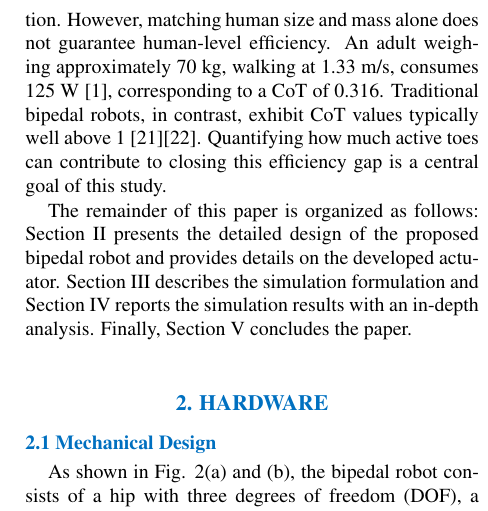
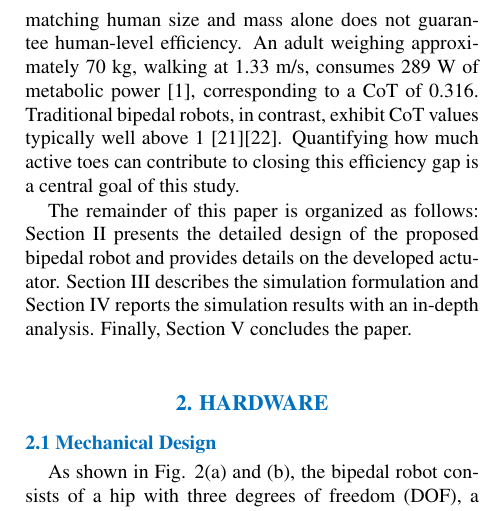
Before and after one commit to jkkim-irim/hyperleg_rl, a LaTeX document (ICCAS/ICCAS2026_HyperLeg_RL 20260524_0.tex): part of one column of page 2 of 6, cut so that both start at the same text. Compiled offline with pdfLaTeX.

Commit message:
fix(ICCAS): correct the human walking power figure to 289 W metabolic (item 3, L115)
R2-3.3 showed the introduction's numbers were mutually inconsistent:
125 W at 70 kg and 1.33 m/s gives CoT 0.137 by Eq. (5), not the stated
0.316.

The 0.316 turned out to be the well-sourced half. Neumann [1], Fig.
15.26, puts the minimum walking energy expenditure at roughly
0.74 cal/kg/m at 1.33 m/s, and 0.74 x 4.184 / 9.81 = 0.3156 — the paper's
value to three decimals. That reading corresponds to 0.74 x 70 x 1.33 x
4.184 = 289 W, so 125 W is replaced with 289 W (author's edit) and the
sentence now checks against Eq. (5): 289 / (70 x 9.81 x 1.33) = 0.316.

"of metabolic power" is added because a wattage alone is ambiguous
across the energy chain — gross metabolic (~289 W), net metabolic
(~200 W) and mechanical (~60 W) all describe the same walk — and R2
asked which one this is. Neumann's figure is oxygen-consumption data,
so the label is factual.

Still open in item 3: Eq. (5) does not show how the Table I driver
efficiencies (0.9/0.8) enter battery-side power, and Table III's
"Mechanical loss" row label misnames a power term.

Co-Authored-By: Claude Opus 5 (1M context) <noreply@anthropic.com>

```diff
--- a/ICCAS/ICCAS2026_HyperLeg_RL 20260524_0.tex
+++ b/ICCAS/ICCAS2026_HyperLeg_RL 20260524_0.tex
@@ -112,7 +112,7 @@ a custom high-torque actuator for the hip joint, developed to optimize dynamic m
 leg length measures 786 mm, with each leg weighing 8.27 kg. When combined with a 15.46 kg upper body, the robot's total
 mass is 32 kg, ensuring a realistic weight distribution for human-scale bipedal locomotion. However, matching human size
 and mass alone does not guarantee human-level efficiency. An adult weighing approximately 70 kg, walking at 1.33 m/s,
-consumes 125 W [1], corresponding to a CoT of 0.316. Traditional bipedal robots, in contrast, exhibit
+consumes 289 W of metabolic power [1], corresponding to a CoT of 0.316. Traditional bipedal robots, in contrast, exhibit
 CoT values typically well above 1 [21][22]. Quantifying how much active toes can contribute to closing this efficiency
 gap is a central goal of this study.
 
```
